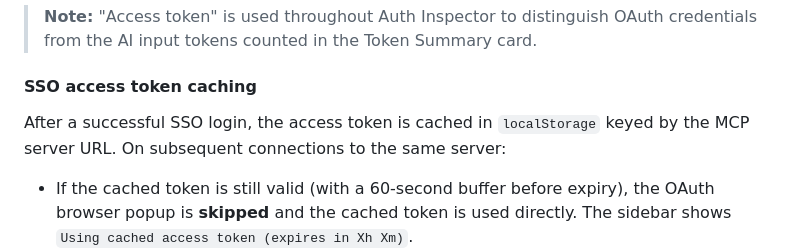
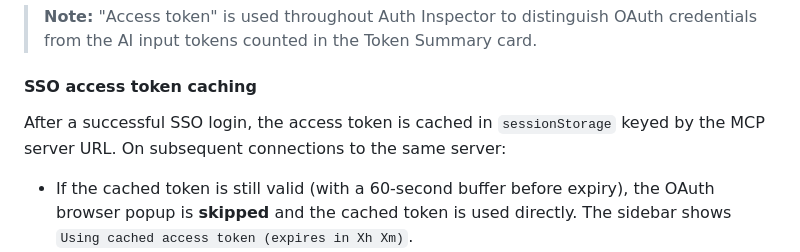
Before and after one commit to ytkoka/mcp-tester, a Markdown page: README.md, the part around the change. GitHub-like rendering.

```diff
--- a/README.md
+++ b/README.md
@@ -154,7 +154,7 @@ After a successful connection, an **Auth Inspector** section appears in the side
 
 #### SSO access token caching
 
-After a successful SSO login, the access token is cached in `localStorage` keyed by the MCP server URL. On subsequent connections to the same server:
+After a successful SSO login, the access token is cached in `sessionStorage` keyed by the MCP server URL. On subsequent connections to the same server:
 
 - If the cached token is still valid (with a 60-second buffer before expiry), the OAuth browser popup is **skipped** and the cached token is used directly. The sidebar shows `Using cached access token (expires in Xh Xm)`.
 - If the token has expired, the full SSO flow runs again automatically.
```
